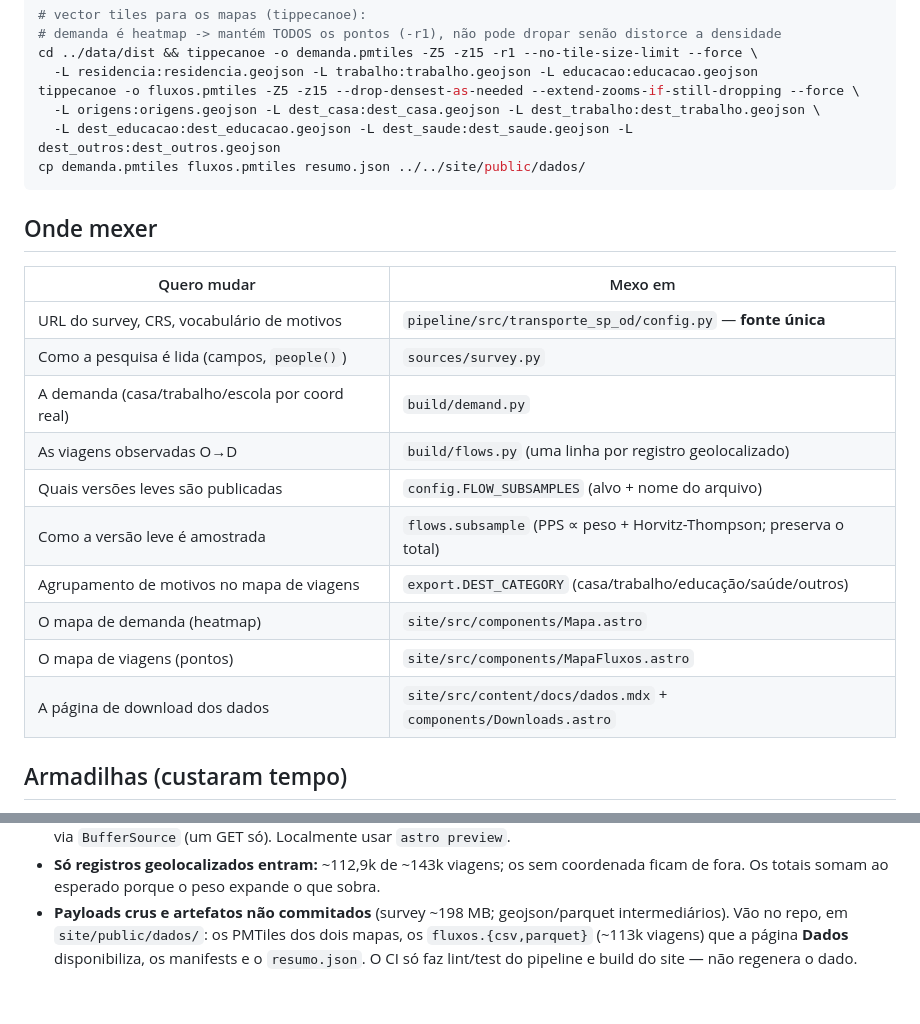
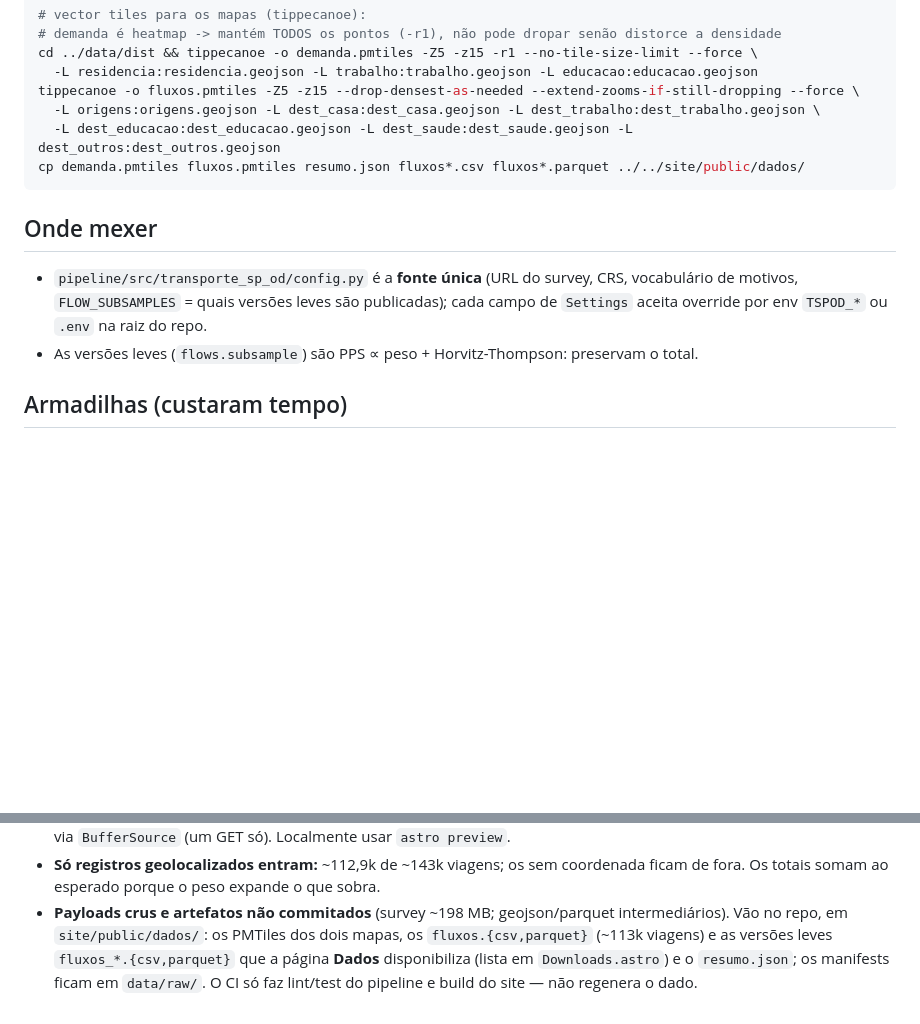
Before and after one commit to roquerodrigo/transporte-sp-origem-destino, a Markdown page: CLAUDE.md, 2 parts joined by grey strips. Rendered like a GitHub page; blank space fills up the shorter version.

Commit message:
docs: refresh CLAUDE.md
- Copy step now also copies the fluxos*.csv / fluxos*.parquet files the
  Dados page serves, including the lighter subsamples.
- Committed-artifacts note lists the fluxos_* subsamples and places the
  manifests under data/raw/ instead of site/public/dados/.
- Replace the file-by-file "Onde mexer" table with the two non-obvious
  points it carried: config.py as single source with TSPOD_* overrides,
  and the PPS + Horvitz-Thompson subsampling that preserves the total.

````diff
--- a/CLAUDE.md
+++ b/CLAUDE.md
@@ -38,23 +38,15 @@ cd ../data/dist && tippecanoe -o demanda.pmtiles -Z5 -z15 -r1 --no-tile-size-lim
 tippecanoe -o fluxos.pmtiles -Z5 -z15 --drop-densest-as-needed --extend-zooms-if-still-dropping --force \
   -L origens:origens.geojson -L dest_casa:dest_casa.geojson -L dest_trabalho:dest_trabalho.geojson \
   -L dest_educacao:dest_educacao.geojson -L dest_saude:dest_saude.geojson -L dest_outros:dest_outros.geojson
-cp demanda.pmtiles fluxos.pmtiles resumo.json ../../site/public/dados/
+cp demanda.pmtiles fluxos.pmtiles resumo.json fluxos*.csv fluxos*.parquet ../../site/public/dados/
 ```
 
 ## Onde mexer
 
-| Quero mudar | Mexo em |
-|---|---|
-| URL do survey, CRS, vocabulário de motivos | `pipeline/src/transporte_sp_od/config.py` — **fonte única** |
-| Como a pesquisa é lida (campos, `people()`) | `sources/survey.py` |
-| A demanda (casa/trabalho/escola por coord real) | `build/demand.py` |
-| As viagens observadas O→D | `build/flows.py` (uma linha por registro geolocalizado) |
-| Quais versões leves são publicadas | `config.FLOW_SUBSAMPLES` (alvo + nome do arquivo) |
-| Como a versão leve é amostrada | `flows.subsample` (PPS ∝ peso + Horvitz-Thompson; preserva o total) |
-| Agrupamento de motivos no mapa de viagens | `export.DEST_CATEGORY` (casa/trabalho/educação/saúde/outros) |
-| O mapa de demanda (heatmap) | `site/src/components/Mapa.astro` |
-| O mapa de viagens (pontos) | `site/src/components/MapaFluxos.astro` |
-| A página de download dos dados | `site/src/content/docs/dados.mdx` + `components/Downloads.astro` |
+- `pipeline/src/transporte_sp_od/config.py` é a **fonte única** (URL do survey, CRS, vocabulário
+  de motivos, `FLOW_SUBSAMPLES` = quais versões leves são publicadas); cada campo de `Settings`
+  aceita override por env `TSPOD_*` ou `.env` na raiz do repo.
+- As versões leves (`flows.subsample`) são PPS ∝ peso + Horvitz-Thompson: preservam o total.
 
 ## Armadilhas (custaram tempo)
 
@@ -71,5 +63,6 @@ cp demanda.pmtiles fluxos.pmtiles resumo.json ../../site/public/dados/
   fora. Os totais somam ao esperado porque o peso expande o que sobra.
 - **Payloads crus e artefatos não commitados** (survey ~198 MB; geojson/parquet intermediários).
   Vão no repo, em `site/public/dados/`: os PMTiles dos dois mapas, os `fluxos.{csv,parquet}`
-  (~113k viagens) que a página **Dados** disponibiliza, os manifests e o `resumo.json`. O CI só
-  faz lint/test do pipeline e build do site — não regenera o dado.
+  (~113k viagens) e as versões leves `fluxos_*.{csv,parquet}` que a página **Dados**
+  disponibiliza (lista em `Downloads.astro`) e o `resumo.json`; os manifests ficam em
+  `data/raw/`. O CI só faz lint/test do pipeline e build do site — não regenera o dado.
````
